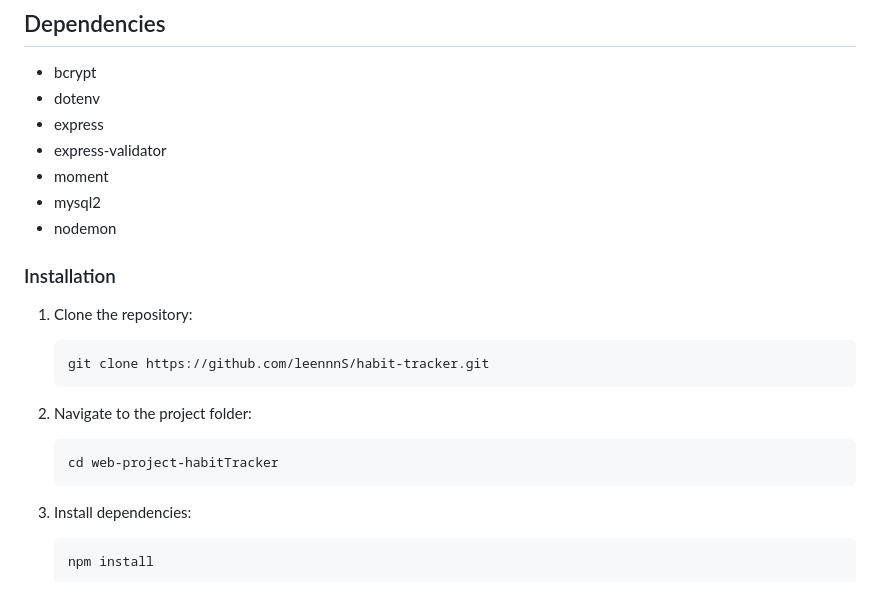
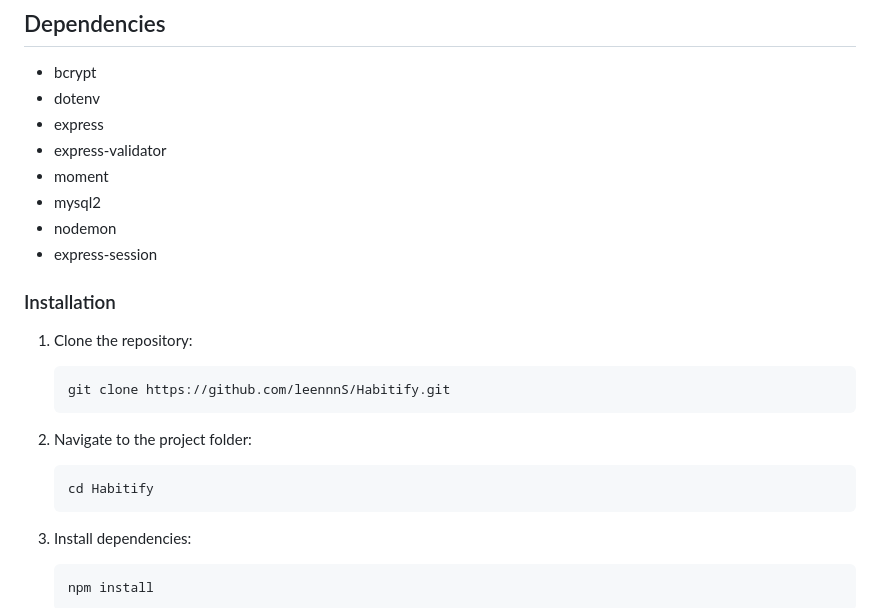
Before and after one commit to leennnS/Habitify, a Markdown page: README.md, the part around the change. GitHub-like rendering.

````diff
--- a/README.md
+++ b/README.md
@@ -37,18 +37,19 @@ Make sure you have the following installed:
 - moment
 - mysql2
 - nodemon
+- express-session
 
 ### Installation
 
 1. Clone the repository:
    ```bash
-   git clone https://github.com/leennnS/habit-tracker.git
+   git clone https://github.com/leennnS/Habitify.git
    ```
 
 2. Navigate to the project folder:
 
    ```bash
-   cd web-project-habitTracker
+   cd Habitify
    ```
 
 3. Install dependencies:
````
